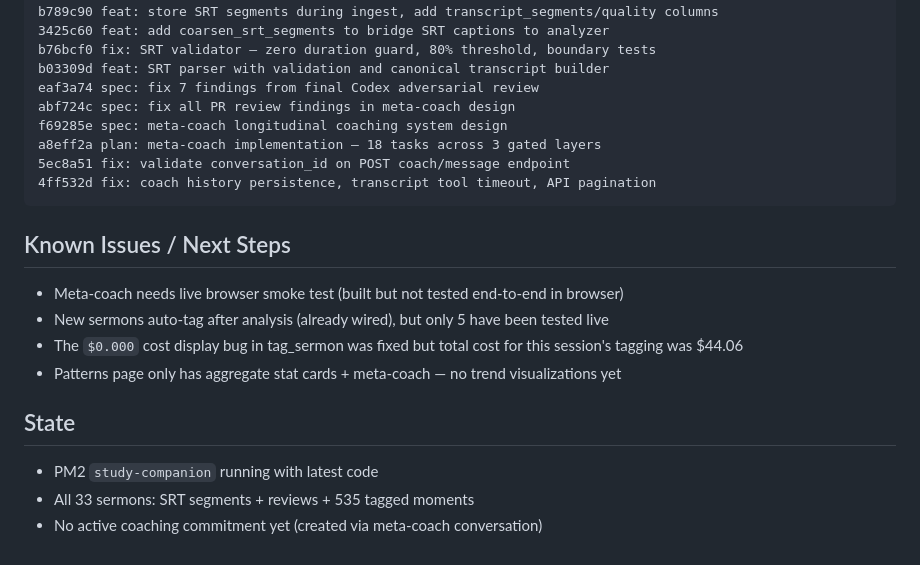
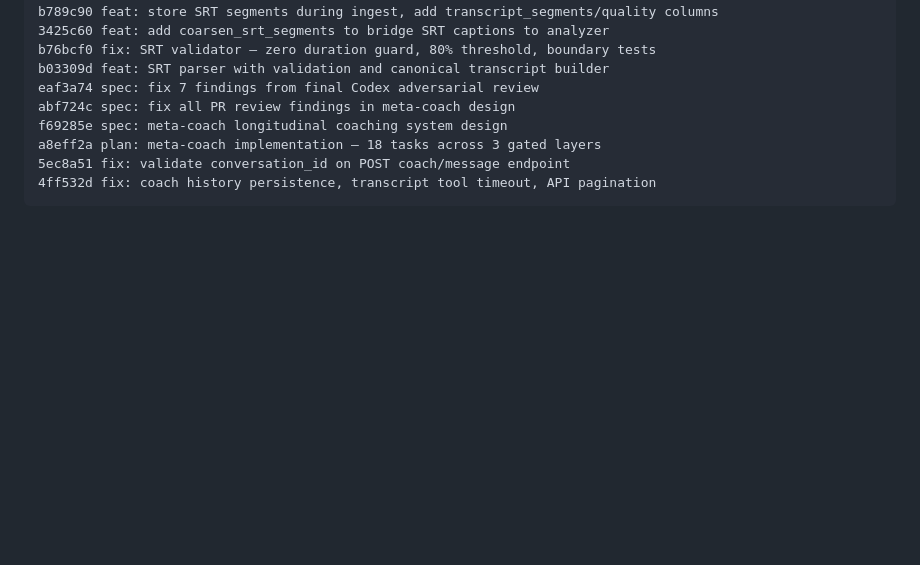
Before and after one commit to tendflock/visual-theology, a Markdown page: docs/SESSION-HANDOFF.md, the part around one of its changes. GitHub-like rendering; blank space fills up the shorter version.

````diff
--- a/docs/SESSION-HANDOFF.md
+++ b/docs/SESSION-HANDOFF.md
@@ -68,14 +147,3 @@ a8eff2a plan: meta-coach implementation — 18 tasks across 3 gated layers
 5ec8a51 fix: validate conversation_id on POST coach/message endpoint
 4ff532d fix: coach history persistence, transcript tool timeout, API pagination
 ```
-
-## Known Issues / Next Steps
-- Meta-coach needs live browser smoke test (built but not tested end-to-end in browser)
-- New sermons auto-tag after analysis (already wired), but only 5 have been tested live
-- The `$0.000` cost display bug in tag_sermon was fixed but total cost for this session's tagging was $44.06
-- Patterns page only has aggregate stat cards + meta-coach — no trend visualizations yet
-
-## State
-- PM2 `study-companion` running with latest code
-- All 33 sermons: SRT segments + reviews + 535 tagged moments
-- No active coaching commitment yet (created via meta-coach conversation)
````
Also changed, not shown: other parts of docs/SESSION-HANDOFF.md (+88 -9 lines).
